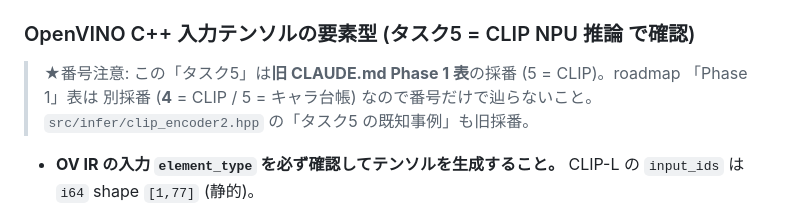
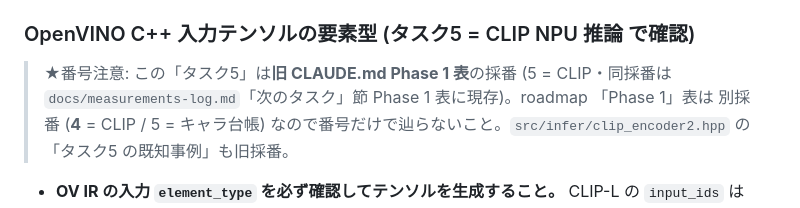
Before and after one commit to sdkikgeneral-spec/dollama, a Markdown page: CLAUDE.md, the part around the change. Drawn GitHub-style.

Commit message:
docs(claudemd-nexttask): 中1 の採番注記に現存する旧採番表へのポインタを追加
旧 CLAUDE.md Phase 1 表は今回の圧縮で削除済みのため「旧表」だけでは読者が現物に
到達できない。同一採番 (5 = CLIP NPU 推論 / 5.5 = キャラ台帳) が
docs/measurements-log.md「次のタスク」節 Phase 1 表に**現存**することを確認したので、
節名でのポインタを注記に足した (自己参照・行番号参照は使っていない)。

一次証拠: docs/measurements-log.md:658-659 =
  | 5 | CLIP NPU 推論 + テスト | src/infer/clip.hpp, test_clip.cpp | ✅ 完了 (NPU 7.82ms) |
  | 5.5 | キャラ台帳 character.hpp + テスト | src/core/character.hpp, ... | ✅ 完了 |

src/ 差分 0 行。

Co-Authored-By: Claude Opus 5 <noreply@anthropic.com>

```diff
--- a/CLAUDE.md
+++ b/CLAUDE.md
@@ -132,7 +132,8 @@ RTX5080 = **16GB**。常駐物の概算:
 
 ### OpenVINO C++ 入力テンソルの要素型 (タスク5 = CLIP NPU 推論 で確認)
 
-> ★番号注意: この「タスク5」は**旧 CLAUDE.md Phase 1 表**の採番 (5 = CLIP)。roadmap 「Phase 1」表は
+> ★番号注意: この「タスク5」は**旧 CLAUDE.md Phase 1 表**の採番 (5 = CLIP・同採番は
+> `docs/measurements-log.md`「次のタスク」節 Phase 1 表に現存)。roadmap 「Phase 1」表は
 > 別採番 (**4** = CLIP / 5 = キャラ台帳) なので番号だけで辿らないこと。`src/infer/clip_encoder2.hpp`
 > の「タスク5 の既知事例」も旧採番。
 
```
